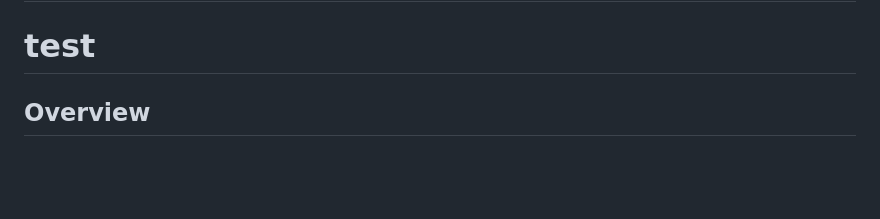
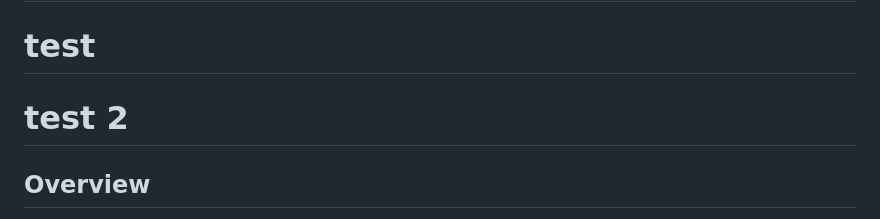
Before and after one commit to KoningWouter/koningwouter.github.io, a Markdown page: REFACTORING_GUIDE.md, the part around the change. Rendered like a GitHub page; blank space fills up the shorter version.

Commit message:
Another test

```diff
--- a/REFACTORING_GUIDE.md
+++ b/REFACTORING_GUIDE.md
@@ -1,5 +1,6 @@
 # Code Refactoring Guide
 # test
+# test 2
 
 ## Overview
 The `script.js` file (4295 lines) is being refactored into multiple modular files for better maintainability and readability.
```
